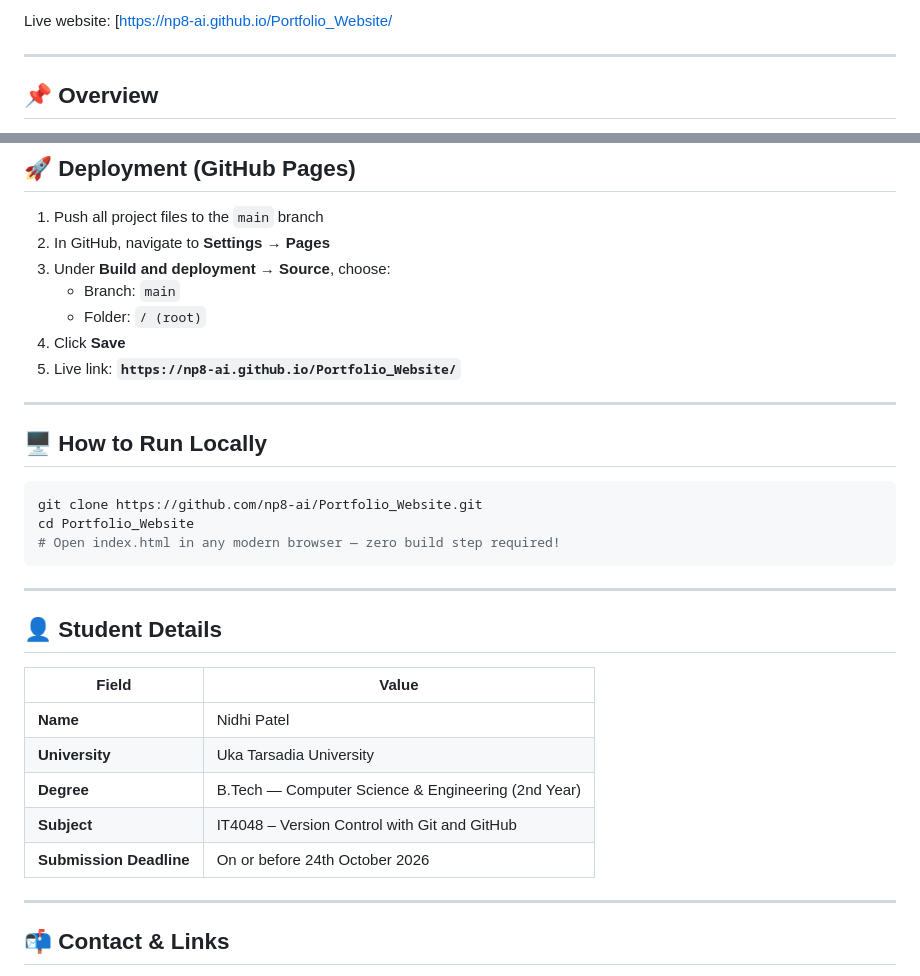
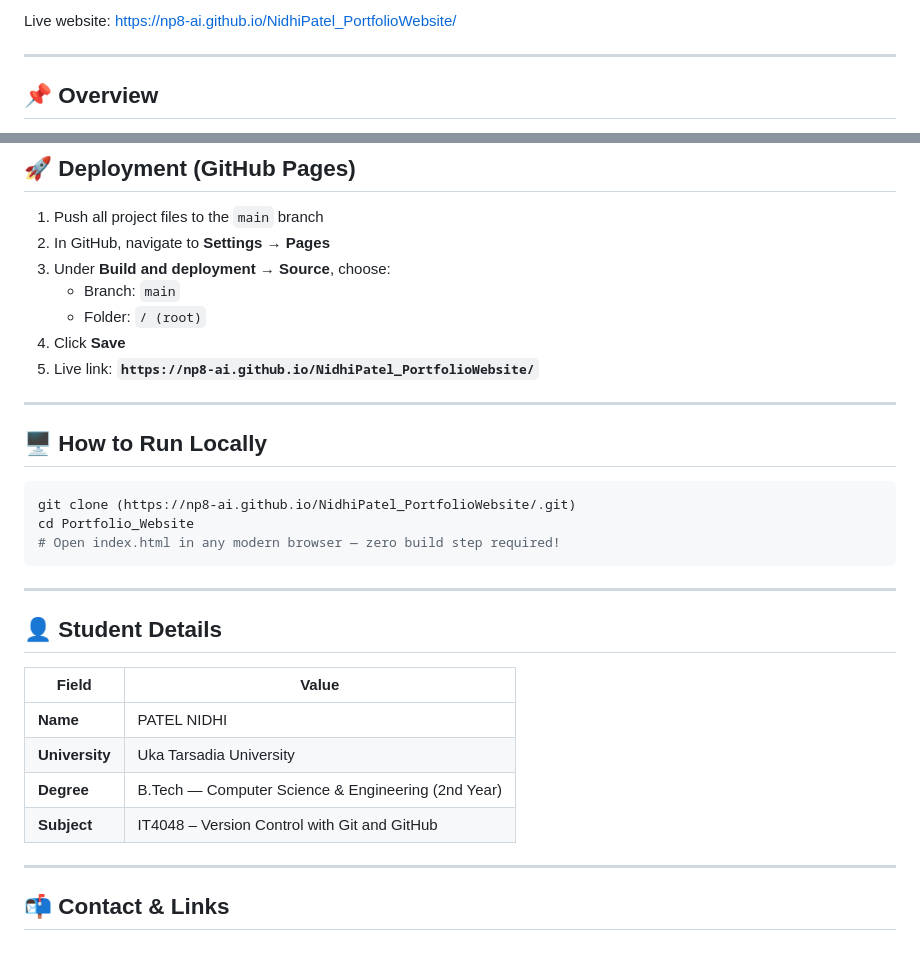
Before and after one commit to np8-ai/NidhiPatel_PortfolioWebsite, a Markdown page: README.md, 2 parts joined by grey strips. Drawn GitHub-style.

````diff
--- a/README.md
+++ b/README.md
@@ -8,5 +8,5 @@
 
-Live website: [[https://np8-ai.github.io/Portfolio_Website/](https://np8-ai.github.io/Portfolio_Website/](https://np8-ai.github.io/NidhiPatel_PortfolioWebsite/))
+Live website: [https://np8-ai.github.io/NidhiPatel_PortfolioWebsite/](https://np8-ai.github.io/NidhiPatel_PortfolioWebsite/)
 
 ---
 
@@ -82,14 +82,14 @@ Portfolio_Website/
    - Branch: `main`
    - Folder: `/ (root)`
 4. Click **Save**
-5. Live link: **`https://np8-ai.github.io/Portfolio_Website/`**
+5. Live link: **`https://np8-ai.github.io/NidhiPatel_PortfolioWebsite/`**
 
 ---
 
 ## 🖥️ How to Run Locally
 
 ```bash
-git clone https://github.com/np8-ai/Portfolio_Website.git
+git clone (https://np8-ai.github.io/NidhiPatel_PortfolioWebsite/.git)
 cd Portfolio_Website
 # Open index.html in any modern browser — zero build step required!
 ```
@@ -100,11 +100,10 @@ cd Portfolio_Website
 
 | Field | Value |
 |---|---|
-| **Name** | Nidhi Patel |
+| **Name** | PATEL NIDHI |
 | **University** | Uka Tarsadia University |
 | **Degree** | B.Tech — Computer Science & Engineering (2nd Year) |
 | **Subject** | IT4048 – Version Control with Git and GitHub |
-| **Submission Deadline** | On or before 24th October 2026 |
 
 ---
 
````
Also changed, not shown: other parts of README.md (+2 -2 lines).
